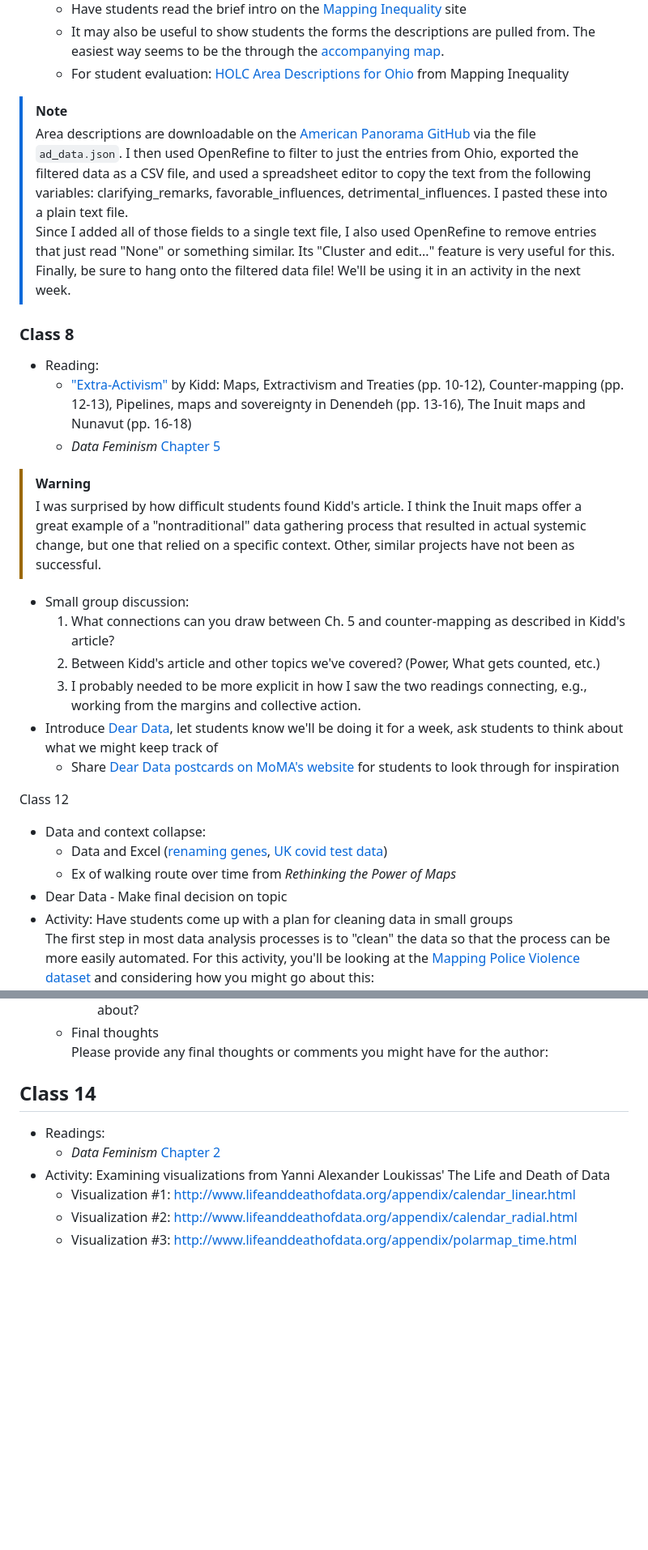
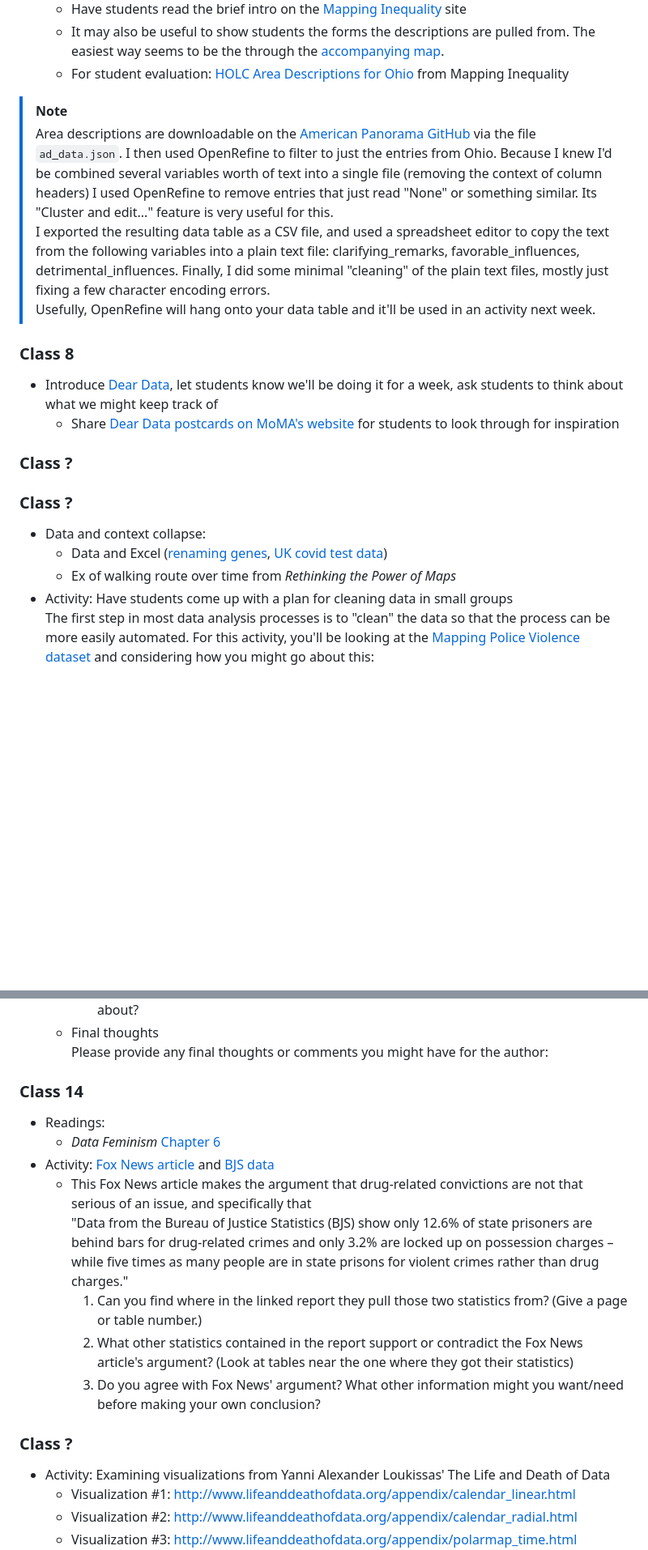
Before and after one commit to helloitsclayton/data-literacy, a Markdown page: Instructor/Lesson Plan.md, 2 parts joined by grey strips. Shown at 81% size. GitHub-like rendering; blank space fills up the shorter version.

```diff
--- a/Instructor/Lesson Plan.md
+++ b/Instructor/Lesson Plan.md
@@ -113,29 +110,22 @@ Apply lessons learned from *Data Feminism* Ch. 1 to CILS
    - It may also be useful to show students the forms the descriptions are pulled from. The easiest way seems to be the through the [accompanying map](https://dsl.richmond.edu/panorama/redlining/map).
    - For student evaluation: [HOLC Area Descriptions for Ohio](https://github.com/helloitsclayton/data-syllabus/blob/main/Students/Class-07/C07-HOLC-Area-Descriptions.txt) from Mapping Inequality
 > [!NOTE]
-> Area descriptions are downloadable on the [American Panorama GitHub](https://github.com/americanpanorama/HOLC_Area_Description_Data) via the file `ad_data.json`. I then used OpenRefine to filter to just the entries from Ohio, exported the filtered data as a CSV file, and used a spreadsheet editor to copy the text from the following variables: clarifying_remarks, favorable_influences, detrimental_influences. I pasted these into a plain text file.
-> Since I added all of those fields to a single text file, I also used OpenRefine to remove entries that just read "None" or something similar. Its "Cluster and edit..." feature is very useful for this.
-> Finally, be sure to hang onto the filtered data file! We'll be using it in an activity in the next week.
+> Area descriptions are downloadable on the [American Panorama GitHub](https://github.com/americanpanorama/HOLC_Area_Description_Data) via the file `ad_data.json`. I then used OpenRefine to filter to just the entries from Ohio. Because I knew I'd be combined several variables worth of text into a single file (removing the context of column headers) I used OpenRefine to remove entries that just read "None" or something similar. Its "Cluster and edit..." feature is very useful for this.
+> I exported the resulting data table as a CSV file, and used a spreadsheet editor to copy the text from the following variables into a plain text file: clarifying_remarks, favorable_influences, detrimental_influences. Finally, I did some minimal "cleaning" of the plain text files, mostly just fixing a few character encoding errors.
+> Usefully, OpenRefine will hang onto your data table and it'll be used in an  activity next week.
 
 ### Class 8
 
-- Reading:
-   - ["Extra-Activism"](https://repository.usfca.edu/ms/30/) by Kidd: Maps, Extractivism and Treaties (pp. 10-12), Counter-mapping (pp. 12-13), Pipelines, maps and sovereignty in Denendeh (pp. 13-16), The Inuit maps and Nunavut (pp. 16-18)
-   - *Data Feminism* [Chapter 5](https://data-feminism.mitpress.mit.edu/pub/2wu7aft8/release/3)
-> [!WARNING]
-> I was surprised by how difficult students found Kidd's article. I think the Inuit maps offer a great example of a "nontraditional" data gathering process that resulted in actual systemic change, but one that relied on a specific context. Other, similar projects have not been as successful.
-- Small group discussion:
-   1. What connections can you draw between Ch. 5 and counter-mapping as described in Kidd's article?
-   2. Between Kidd's article and other topics we've covered? (Power, What gets counted, etc.)
-   3. I probably needed to be more explicit in how I saw the two readings connecting, e.g., working from the margins and collective action.
 - Introduce [Dear Data](http://www.dear-data.com/theproject), let students know we'll be doing it for a week, ask students to think about what we might keep track of
    - Share [Dear Data postcards on MoMA's website](https://www.moma.org/artists/67122#works) for students to look through for inspiration
 
-Class 12
+### Class ?
+
+### Class ?
+
 - Data and context collapse:
    - Data and Excel ([renaming genes](https://www.theverge.com/2020/8/6/21355674/human-genes-rename-microsoft-excel-misreading-dates), [UK covid test data](https://www.theguardian.com/politics/2020/oct/05/how-excel-may-have-caused-loss-of-16000-covid-tests-in-england))
    - Ex of walking route over time from *Rethinking the Power of Maps*
-- Dear Data - Make final decision on topic
 - Activity: Have students come up with a plan for cleaning data in small groups
 The first step in most data analysis processes is to "clean" the data so that the process can be more easily automated. For this activity, you'll be looking at the [Mapping Police Violence dataset](https://airtable.com/shroOenW19l1m3w0H) and considering how you might go about this:
    1. Scroll left in the dataset to get a sense for the number of variables (i.e., the number of columns). A description of the different variables can be found in the data documentation. If you were downloading this data set for your own purposes, would you be interested in all of the variables? Which variables might you leave out (and why)?
@@ -212,10 +219,19 @@ This paper should also discuss how the topics covered in this class have (or hav
    - Final thoughts
 Please provide any final thoughts or comments you might have for the author:
 
-## Class 14
+### Class 14
 
 - Readings:
-   - *Data Feminism* [Chapter 2](https://data-feminism.mitpress.mit.edu/pub/ei7cogfn/release/4)
+   - *Data Feminism* [Chapter 6](https://data-feminism.mitpress.mit.edu/pub/czq9dfs5/release/3)
+- Activity: [Fox News article](https://www.foxnews.com/us/new-prison-data-blows-up-narrative-that-low-level-drug-offenders-are-filling-up-u-s-prisons-experts) and [BJS data](https://bjs.ojp.gov/library/publications/prisoners-2021-statistical-tables)
+   - This Fox News article makes the argument that drug-related convictions are not that serious of an issue, and specifically that
+"Data from the Bureau of Justice Statistics (BJS) show only 12.6% of state prisoners are behind bars for drug-related crimes and only 3.2% are locked up on possession charges – while five times as many people are in state prisons for violent crimes rather than drug charges."
+      1. Can you find where in the linked report they pull those two statistics from? (Give a page or table number.)
+      2. What other statistics contained in the report support or contradict the Fox News article's argument? (Look at tables near the one where they got their statistics)
+      3. Do you agree with Fox News' argument? What other information might you want/need before making your own conclusion?
+
+### Class ?
+
 - Activity: Examining visualizations from Yanni Alexander Loukissas' The Life and Death of Data
    - Visualization #1: http://www.lifeanddeathofdata.org/appendix/calendar_linear.html
    - Visualization #2: http://www.lifeanddeathofdata.org/appendix/calendar_radial.html
```
Also changed, not shown: other parts of Instructor/Lesson Plan.md (+37 -23 lines).
